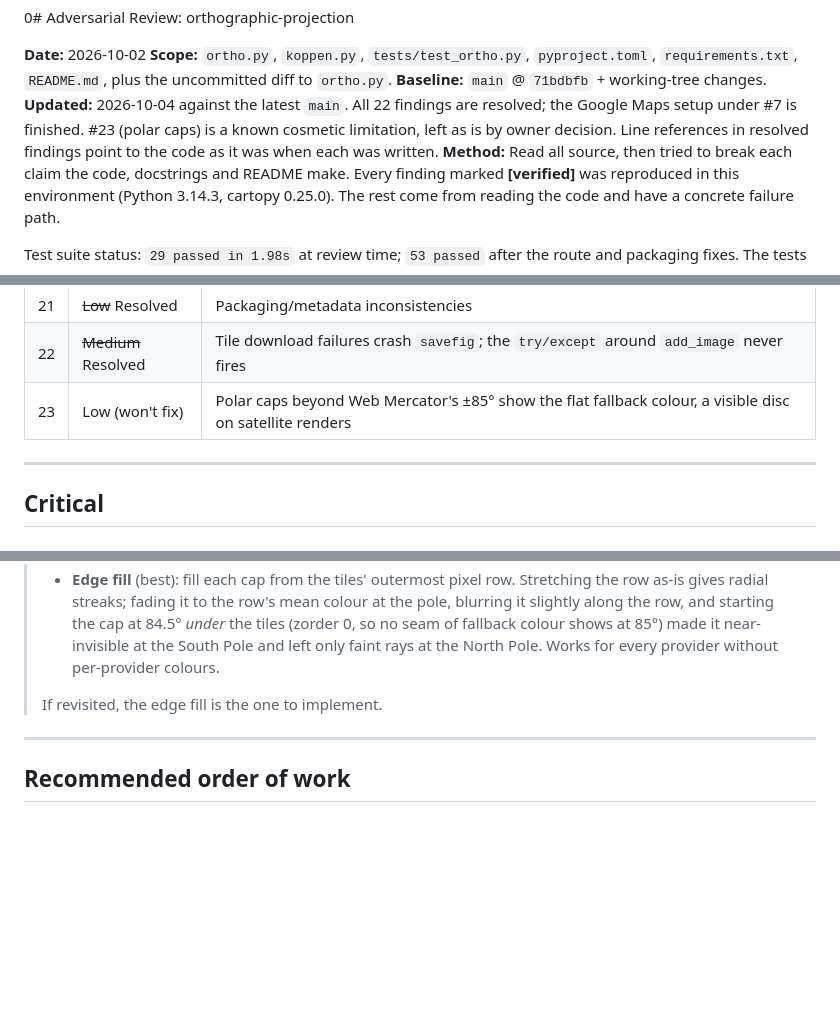
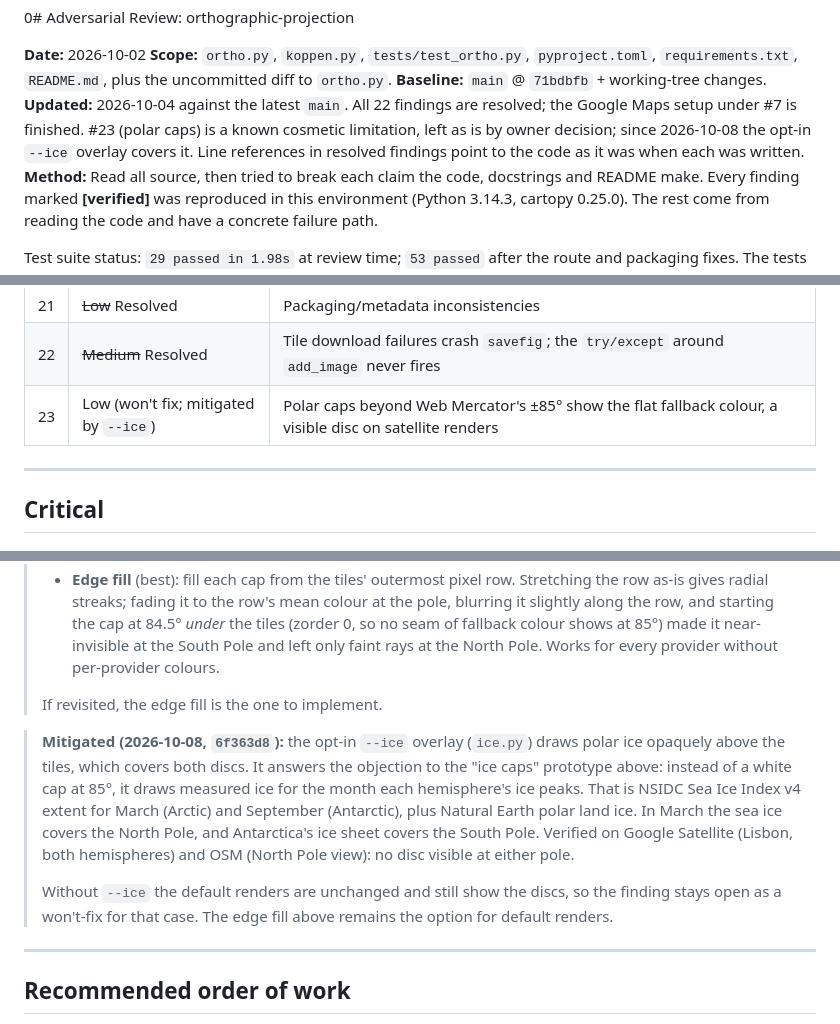
Before and after one commit to filipok/orthographic-projection, a Markdown page: ADVERSARIAL_REVIEW.md, 3 parts joined by grey strips. Rendered like a GitHub page; blank space fills up the shorter version.

Commit message:
docs: note that --ice covers the polar discs of review finding #23
The finding stays a won't-fix for default renders, which still show the
discs; with the opt-in --ice overlay both poles are covered by measured
winter-maximum sea ice and polar land ice.

Co-Authored-By: Claude Opus 5.5 (1M context) <noreply@anthropic.com>

```diff
--- a/ADVERSARIAL_REVIEW.md
+++ b/ADVERSARIAL_REVIEW.md
@@ -3,7 +3,7 @@
 **Date:** 2026-10-02
 **Scope:** `ortho.py`, `koppen.py`, `tests/test_ortho.py`, `pyproject.toml`, `requirements.txt`, `README.md`, plus the uncommitted diff to `ortho.py`.
 **Baseline:** `main` @ `71bdbfb` + working-tree changes.
-**Updated:** 2026-10-04 against the latest `main`. All 22 findings are resolved; the Google Maps setup under #7 is finished. #23 (polar caps) is a known cosmetic limitation, left as is by owner decision. Line references in resolved findings point to the code as it was when each was written.
+**Updated:** 2026-10-04 against the latest `main`. All 22 findings are resolved; the Google Maps setup under #7 is finished. #23 (polar caps) is a known cosmetic limitation, left as is by owner decision; since 2026-10-08 the opt-in `--ice` overlay covers it. Line references in resolved findings point to the code as it was when each was written.
 **Method:** Read all source, then tried to break each claim the code, docstrings and README make. Every finding marked **[verified]** was reproduced in this environment (Python 3.14.3, cartopy 0.25.0). The rest come from reading the code and have a concrete failure path.
 
 Test suite status: `29 passed in 1.98s` at review time; `53 passed` after the route and packaging fixes. The tests pass, but most of the findings below are bugs the suite cannot see.
@@ -36,7 +36,7 @@ Test suite status: `29 passed in 1.98s` at review time; `53 passed` after the ro
 | 20 | ~~Low~~ Resolved | Test-suite gaps and test pollution |
 | 21 | ~~Low~~ Resolved | Packaging/metadata inconsistencies |
 | 22 | ~~Medium~~ Resolved | Tile download failures crash `savefig`; the `try/except` around `add_image` never fires |
-| 23 | Low (won't fix) | Polar caps beyond Web Mercator's ±85° show the flat fallback colour, a visible disc on satellite renders |
+| 23 | Low (won't fix; mitigated by `--ice`) | Polar caps beyond Web Mercator's ±85° show the flat fallback colour, a visible disc on satellite renders |
 
 ---
 
@@ -300,6 +300,16 @@ the caps with the colour of the nearest tile row, or draw a polar ice overlay. C
 >
 > If revisited, the edge fill is the one to implement.
 
+> **Mitigated (2026-10-08, `6f363d8`):** the opt-in `--ice` overlay (`ice.py`) draws polar ice opaquely above the tiles,
+> which covers both discs. It answers the objection to the "ice caps" prototype above: instead of a white cap at 85°, it
+> draws measured ice for the month each hemisphere's ice peaks. That is NSIDC Sea Ice Index v4 extent for March (Arctic) and
+> September (Antarctic), plus Natural Earth polar land ice. In March the sea ice covers the North Pole, and Antarctica's
+> ice sheet covers the South Pole. Verified on Google Satellite (Lisbon, both hemispheres) and OSM (North Pole view): no
+> disc visible at either pole.
+>
+> Without `--ice` the default renders are unchanged and still show the discs, so the finding stays open as a won't-fix
+> for that case. The edge fill above remains the option for default renders.
+
 ---
 
 ## Recommended order of work
```
Also changed, not shown: other parts of ADVERSARIAL_REVIEW.md (+1 -1 lines).
